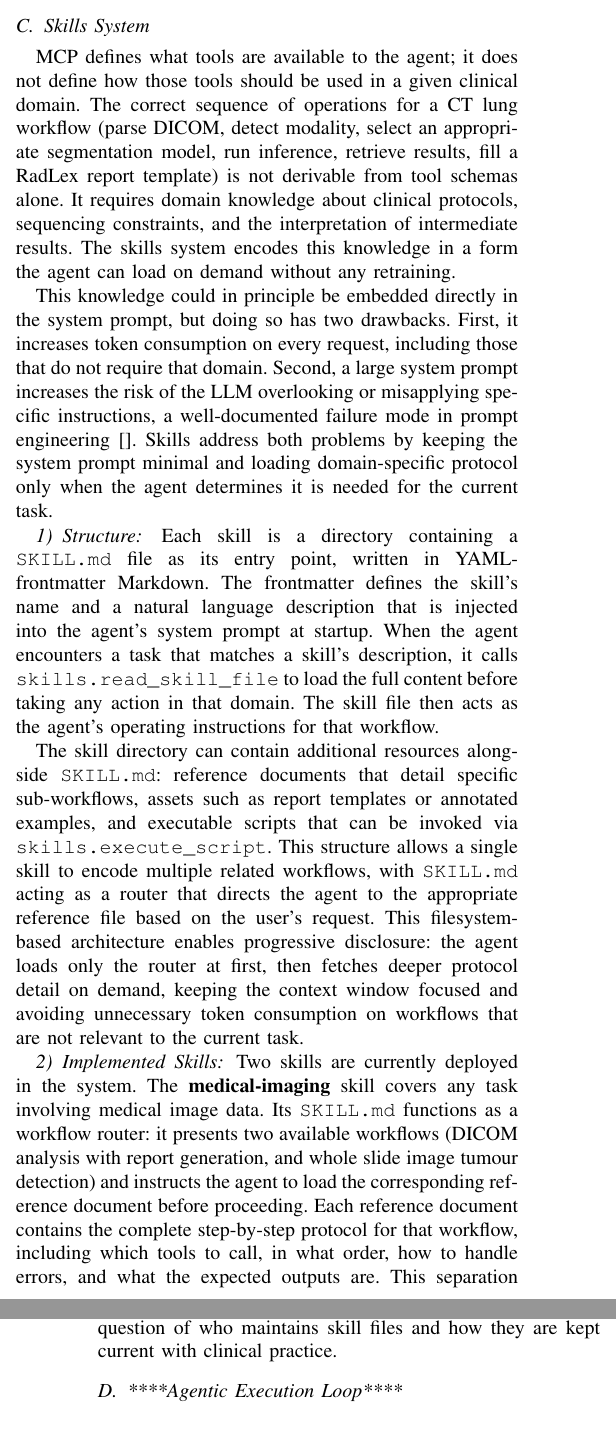
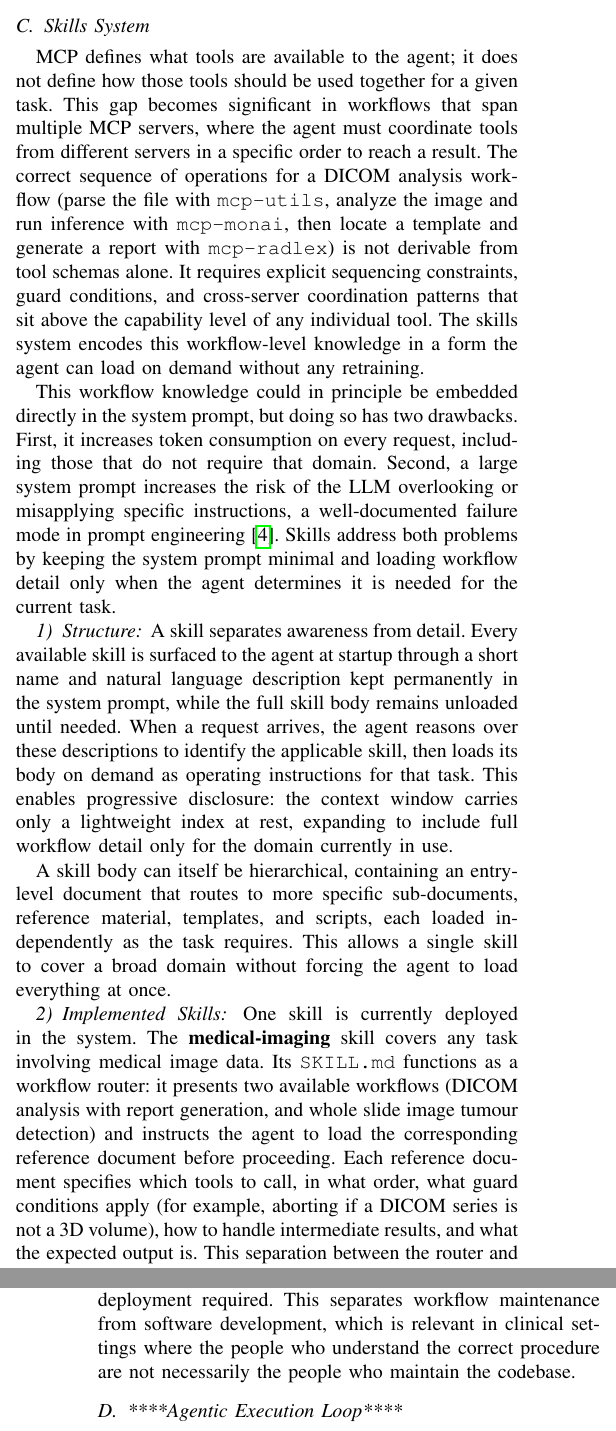
Before and after one commit to BMDSoftware/MedGov-AI-MCP, a LaTeX paper (docs/paper.tex): two parts of the columns of pages 5 and 6 of 7, joined at a grey line, cut so that both start at the same text. Compiled offline with pdfLaTeX.

Commit message:
skill section + fhir removed

```diff
--- a/docs/paper.tex
+++ b/docs/paper.tex
@@ -336,59 +336,44 @@ described in detail in Section~\ref{sec:skills}.
 \label{sec:skills}
 
 MCP defines what tools are available to the agent; it does not define
-how those tools should be used in a given clinical domain. The correct
-sequence of operations for a CT lung workflow (parse DICOM, detect
-modality, select an appropriate segmentation model, run inference,
-retrieve results, fill a RadLex report template) is not derivable
-from tool schemas alone. It requires domain knowledge about clinical
-protocols, sequencing constraints, and the interpretation of
-intermediate results. The skills system encodes this knowledge in a
-form the agent can load on demand without any retraining.
+how those tools should be used together for a given task. This gap
+becomes significant in workflows that span multiple MCP servers, where
+the agent must coordinate tools from different servers in a specific
+order to reach a result. The correct sequence of operations for a
+DICOM analysis workflow (parse the file with \texttt{mcp-utils},
+analyze the image and run inference with \texttt{mcp-monai}, then
+locate a template and generate a report with \texttt{mcp-radlex})
+is not derivable from tool schemas alone. It requires explicit
+sequencing constraints, guard conditions, and cross-server coordination
+patterns that sit above the capability level of any individual tool.
+The skills system encodes this workflow-level knowledge in a form the
+agent can load on demand without any retraining.
 
-This knowledge could in principle be embedded directly in the system
-prompt, but doing so has two drawbacks. First, it increases token
-consumption on every request, including those that do not require that
-domain. Second, a large system prompt increases the risk of the LLM
-overlooking or misapplying specific instructions, a well-documented
-failure mode in prompt engineering~\cite{}. Skills address both
-problems by keeping the system prompt minimal and loading
-domain-specific protocol only when the agent determines it is needed
-for the current task.
+This workflow knowledge could in principle be embedded directly in the
+system prompt, but doing so has two drawbacks. First, it increases
+token consumption on every request, including those that do not
+require that domain. Second, a large system prompt increases the risk
+of the LLM overlooking or misapplying specific instructions, a
+well-documented failure mode in prompt engineering~\cite{jaroslawicz2025ifscale}. Skills
+address both problems by keeping the system prompt minimal and loading
+workflow detail only when the agent determines it is needed for the
+current task.
 
 \subsubsection{Structure}
+A skill separates awareness from detail. Every available skill is surfaced to the agent at startup through a short name and natural language description kept permanently in the system prompt, while the full skill body remains unloaded until needed. When a request arrives, the agent reasons over these descriptions to identify the applicable skill, then loads its body on demand as operating instructions for that task. This enables progressive disclosure: the context window carries only a lightweight index at rest, expanding to include full workflow detail only for the domain currently in use.
 
-Each skill is a directory containing a \texttt{SKILL.md} file as its
-entry point, written in YAML-frontmatter Markdown. The frontmatter
-defines the skill's name and a natural language description that is
-injected into the agent's system prompt at startup. When the agent
-encounters a task that matches a skill's description, it calls
-\texttt{skills.read\_skill\_file} to load the full content before
-taking any action in that domain. The skill file then acts as the
-agent's operating instructions for that workflow.
-
-The skill directory can contain additional resources alongside
-\texttt{SKILL.md}: reference documents that detail specific
-sub-workflows, assets such as report templates or annotated examples,
-and executable scripts that can be invoked via
-\texttt{skills.execute\_script}. This structure allows a single skill
-to encode multiple related workflows, with \texttt{SKILL.md} acting as
-a router that directs the agent to the appropriate reference file based
-on the user's request. This filesystem-based architecture enables
-progressive disclosure: the agent loads only the router at first, then
-fetches deeper protocol detail on demand, keeping the context window
-focused and avoiding unnecessary token consumption on workflows that
-are not relevant to the current task.
+A skill body can itself be hierarchical, containing an entry-level document that routes to more specific sub-documents, reference material, templates, and scripts, each loaded independently as the task requires. This allows a single skill to cover a broad domain without forcing the agent to load everything at once.
 
 \subsubsection{Implemented Skills}
 
-Two skills are currently deployed in the system. The
+One skill is currently deployed in the system. The
 \textbf{medical-imaging} skill covers any task involving medical image
 data. Its \texttt{SKILL.md} functions as a workflow router: it presents
 two available workflows (DICOM analysis with report generation, and
 whole slide image tumour detection) and instructs the agent to load
 the corresponding reference document before proceeding. Each reference
-document contains the complete step-by-step protocol for that workflow,
-including which tools to call, in what order, how to handle errors, and
-what the expected outputs are. This separation between the router and
-the protocol documents means that new imaging workflows can be added to
-the skill without modifying the router or any code.
+document specifies which tools to call, in what order, what guard
+conditions apply (for example, aborting if a DICOM series is not a 3D
+volume), how to handle intermediate results, and what the expected
+output is. This separation between the router and the workflow
+documents means that new imaging workflows can be added to the skill
@@ -420,2 +385,0 @@ concrete clinical setting, and directly addresses the governance gap
-they identified: the question of who maintains skill files and how they
-are kept current with clinical practice.
@@ -422,3 +390,8 @@ are kept current with clinical practice.
+adopts the new behaviour immediately on the next session, with no
+software deployment required. This separates workflow maintenance from
+software development, which is relevant in clinical settings where the
+people who understand the correct procedure are not necessarily the
+people who maintain the codebase.
 
 
 % the repetition guard needs to be explained why its in place, why the doube repetition was a problem, how we fixed it
```
Also changed, not shown: docs/references.bib (added, +38 -0 lines), weekly/april/30-04-2026.md (added, +4 -0 lines), docs/paper.tex (25 more changed lines).
